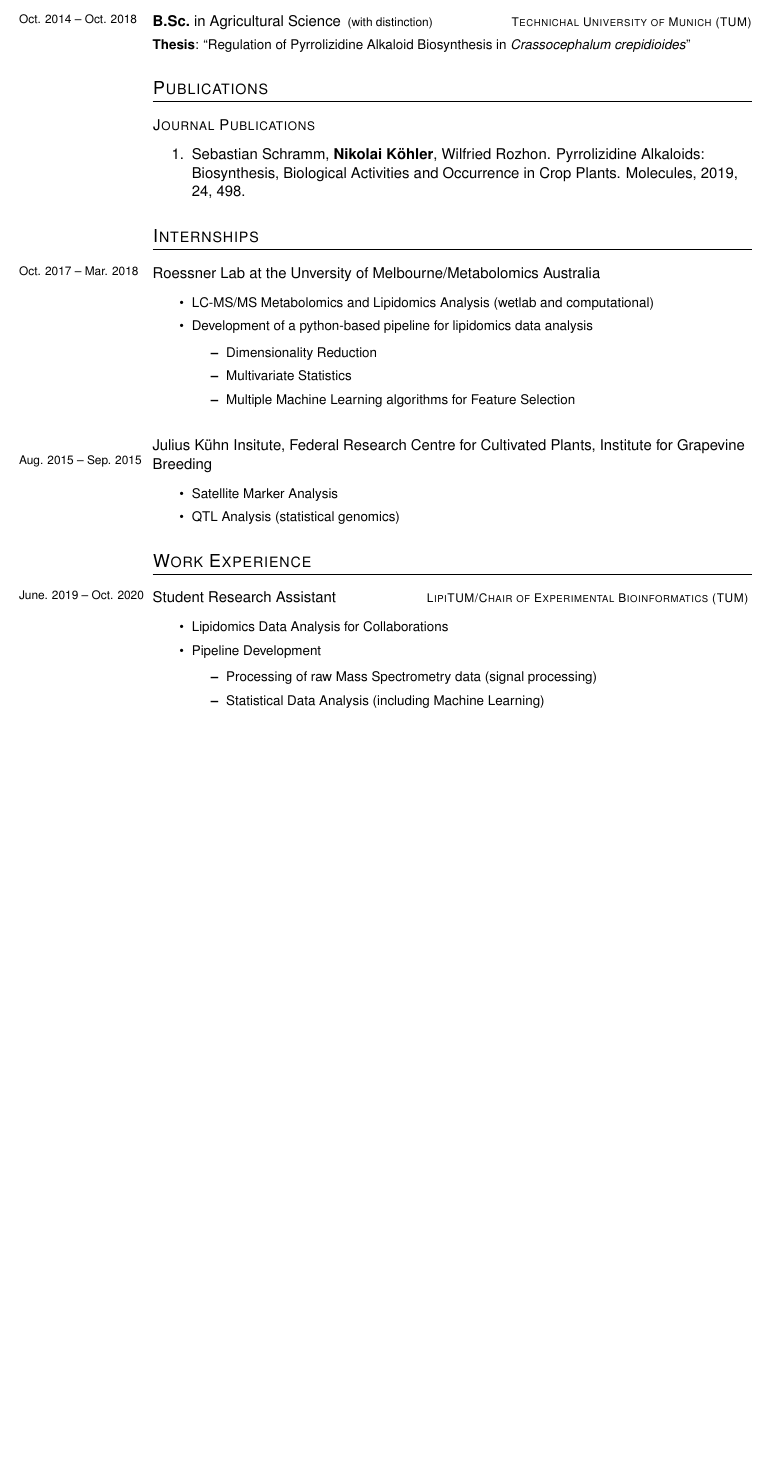
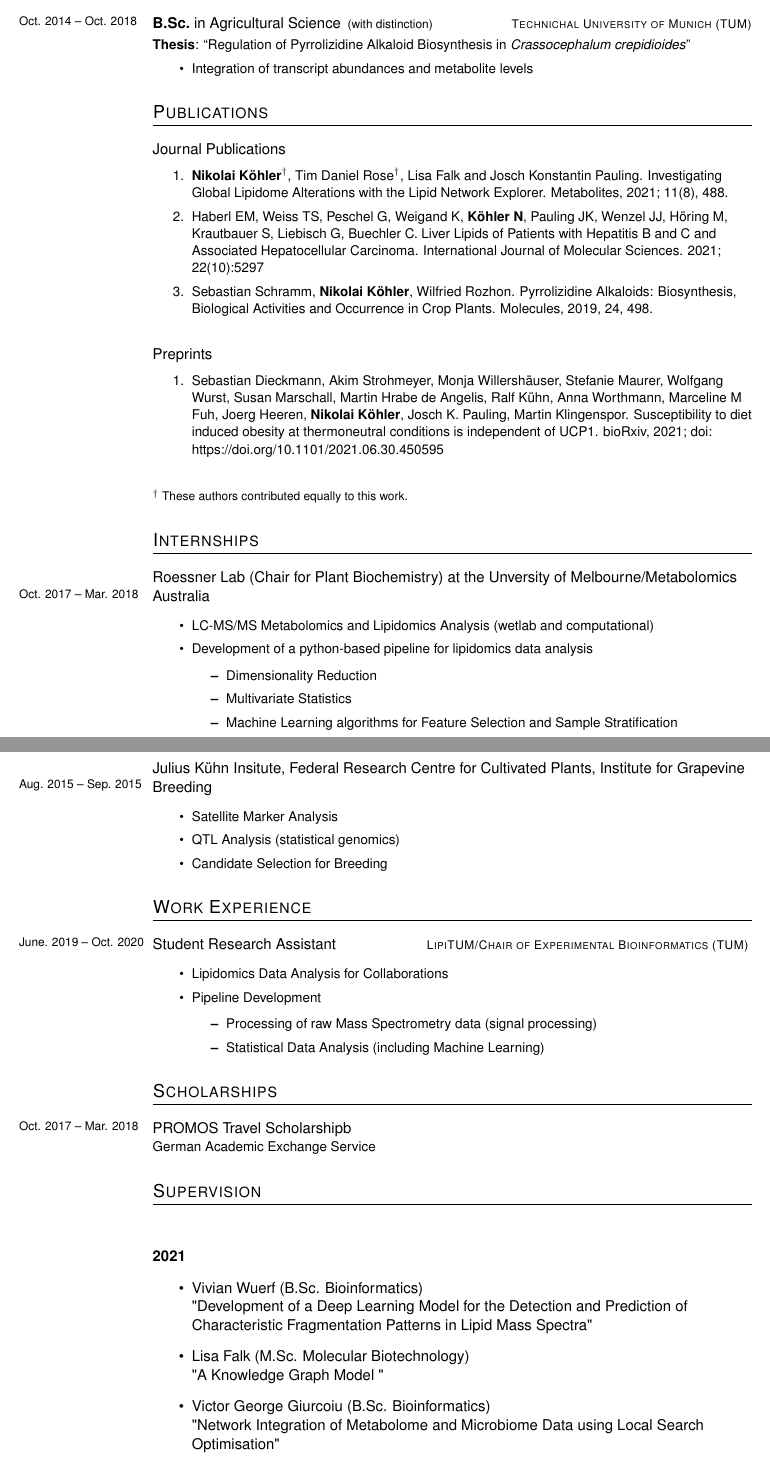
Before and after one commit to nklkhlr/CV, a LaTeX CV (CV.tex, which reads education.tex, honors.tex, internships.tex): part of the page before the commit and two parts of pages 1 and 2 of 2 after it, the two joined at a grey line, cut so that both start at the same text, the shorter picture padded with empty space. Compiled offline with pdfLaTeX.

Commit message:
july 2021

```diff
--- a/CV.tex
+++ b/CV.tex
@@ -70,8 +70,17 @@
 %%%%%%%%%%%%%%%%%%%%%%%%%%%%%%%%%%
 %%%%%%%%%%%% HONORS and SCHOLARSHIPS %%%%%%%%%%%%
 %%%%%%%%%%%%%%%%%%%%%%%%%%%%%%%%%%
-%\section{Honors}
-%\input{honors.tex}
+% \section{Honors and Scholarships}
+\section{Scholarships}
+\input{honors.tex}
+
+
+%%%%%%%%%%%%%%%%%%%%%%%%%%%%%%
+%%%%%%%%%%%% SUPERVISION %%%%%%%%%%%%
+%%%%%%%%%%%%%%%%%%%%%%%%%%%%%%
+\section{Supervision}
+\input{supervision.tex}
+
 
 %%%%%%%%%%%%%%%%%%%%%%%%%%%%%%
 %%%%%%%%%%%% SKILLS %%%%%%%%%%%%
--- a/education.tex
+++ b/education.tex
@@ -48,4 +48,7 @@
 {%
 	\vspace{.1cm}
 	\textbf{Thesis}: ``Regulation of Pyrrolizidine Alkaloid Biosynthesis in \textit{Crassocephalum crepidioides}''%
+	\begin{itemize}
+		\item Integration of transcript abundances and metabolite levels
+	\end{itemize}
 }
--- /dev/null
+++ b/honors.tex
@@ -0,0 +1,9 @@
+\datedsubsection{Oct. 2017 -- Mar. 2018}
+{%
+}
+{%
+	PROMOS Travel Scholarshipb
+}
+{%
+	German Academic Exchange Service
+}
--- a/internships.tex
+++ b/internships.tex
@@ -2,7 +2,7 @@
 {%
 	}
 {%
-	Roessner Lab at the Unversity of Melbourne/Metabolomics Australia
+	Roessner Lab (Chair for Plant Biochemistry) at the Unversity of Melbourne/Metabolomics Australia
 }
 {%
 	\vspace*{.07cm}
@@ -12,7 +12,7 @@
 		\begin{itemize}
 			\item Dimensionality Reduction
 			\item Multivariate Statistics
-			\item Multiple Machine Learning algorithms for Feature Selection
+			\item Machine Learning algorithms for Feature Selection and Sample Stratification
 		\end{itemize}
 	\end{itemize}
 }
@@ -28,5 +28,6 @@
 	\begin{itemize}
 		\item Satellite Marker Analysis
 		\item QTL Analysis (statistical genomics)
+		\item Candidate Selection for Breeding
 	\end{itemize}
 }
--- a/publications.tex
+++ b/publications.tex
@@ -1,24 +1,35 @@
 % Authors who equally contributed to a publication are marked with a \textdagger.
 
 \newcounter{publicationCounter}			% We set an publication counter, we can continue counting the publications when switchen from conferences to workshop etc.
-\subsection{Journal Publications}
+\datedsubsection{}
+{%
+}
+{%
+	Journal Publications
+}
+{%
+	\begin{enumerate}
+		\item \textbf{Nikolai K\"ohler}$^{\dagger}$, Tim Daniel Rose$^{\dagger}$, Lisa Falk and Josch Konstantin Pauling. Investigating Global Lipidome Alterations with the Lipid Network Explorer. Metabolites, 2021; 11(8), 488.
+		%
+		\item Haberl EM, Weiss TS, Peschel G, Weigand K, \textbf{K\"ohler N}, Pauling JK, Wenzel JJ, Höring M, Krautbauer S, Liebisch G, Buechler C. Liver Lipids of Patients with Hepatitis B and C and Associated Hepatocellular Carcinoma. International Journal of Molecular Sciences. 2021; 22(10):5297
+		%
+		\item Sebastian Schramm, \textbf{Nikolai K\"ohler}, Wilfried Rozhon. Pyrrolizidine Alkaloids: Biosynthesis, Biological Activities and Occurrence in Crop Plants. Molecules, 2019, 24, 498.
+		%
+		\setcounter{publicationCounter}{\value{enumi}}	% Remember the counts
+	\end{enumerate}
+}
 
-\begin{enumerate}
-	\item Sebastian Schramm, \textbf{Nikolai Köhler}, Wilfried Rozhon. Pyrrolizidine Alkaloids: Biosynthesis, Biological Activities and Occurrence in Crop Plants. Molecules, 2019, 24, 498.
-	%
-	\setcounter{publicationCounter}{\value{enumi}}	% Remember the counts
-\end{enumerate}
-
-% \subsection{Conference Publications}
-% \begin{enumerate}
-% 	\setcounter{enumi}{\value{publicationCounter}}	% Continue counting
-% 	\item
-% 	\setcounter{publicationCounter}{\value{enumi}}	% Remember the counts
-% \end{enumerate}
-%
-% \subsection{Workshop Publications}
-% \begin{enumerate}
-% 	\setcounter{enumi}{\value{publicationCounter}}	% Continue counting
-% 	\item
-% 	\setcounter{publicationCounter}{\value{enumi}}	% Remember the counts
-% \end{enumerate}
+\datedsubsection{}
+{%
+}
+{%
+	Preprints
+}
+{%
+	\begin{enumerate}
+		\item Sebastian Dieckmann, Akim Strohmeyer, Monja Willershäuser, Stefanie Maurer, Wolfgang Wurst, Susan Marschall, Martin Hrabe de Angelis, Ralf Kühn, Anna Worthmann, Marceline M Fuh, Joerg Heeren, \textbf{Nikolai Köhler}, Josch K. Pauling, Martin Klingenspor. Susceptibility to diet induced obesity at thermoneutral conditions is independent of UCP1. bioRxiv, 2021; doi: https://doi.org/10.1101/2021.06.30.450595
+		\setcounter{publicationCounter}{\value{enumi}}	% Remember the counts
+	\end{enumerate}
+}
+\bigskip
+{\footnotesize $^{\dagger}$ These authors contributed equally to this work.}
--- /dev/null
+++ b/supervision.tex
@@ -0,0 +1,13 @@
+\subsection{}
+\paragraph{2021}
+\begin{itemize}
+	\item Vivian Wuerf (B.Sc. Bioinformatics)\\
+		"Development of a Deep Learning Model for the %
+		Detection and Prediction of Characteristic Fragmentation %
+		Patterns in Lipid Mass Spectra"
+	\item Lisa Falk (M.Sc. Molecular Biotechnology)\\
+		"A Knowledge Graph Model "
+	\item Victor George Giurcoiu (B.Sc. Bioinformatics)\\
+		"Network Integration of Metabolome and Microbiome Data %
+		using Local Search Optimisation"
+\end{itemize}
```
Also changed, not shown: jobs.tex (+22 -0 lines), skills.tex (+7 -0 lines), title.tex (+3 -0 lines), education.tex (2 more changed lines).
